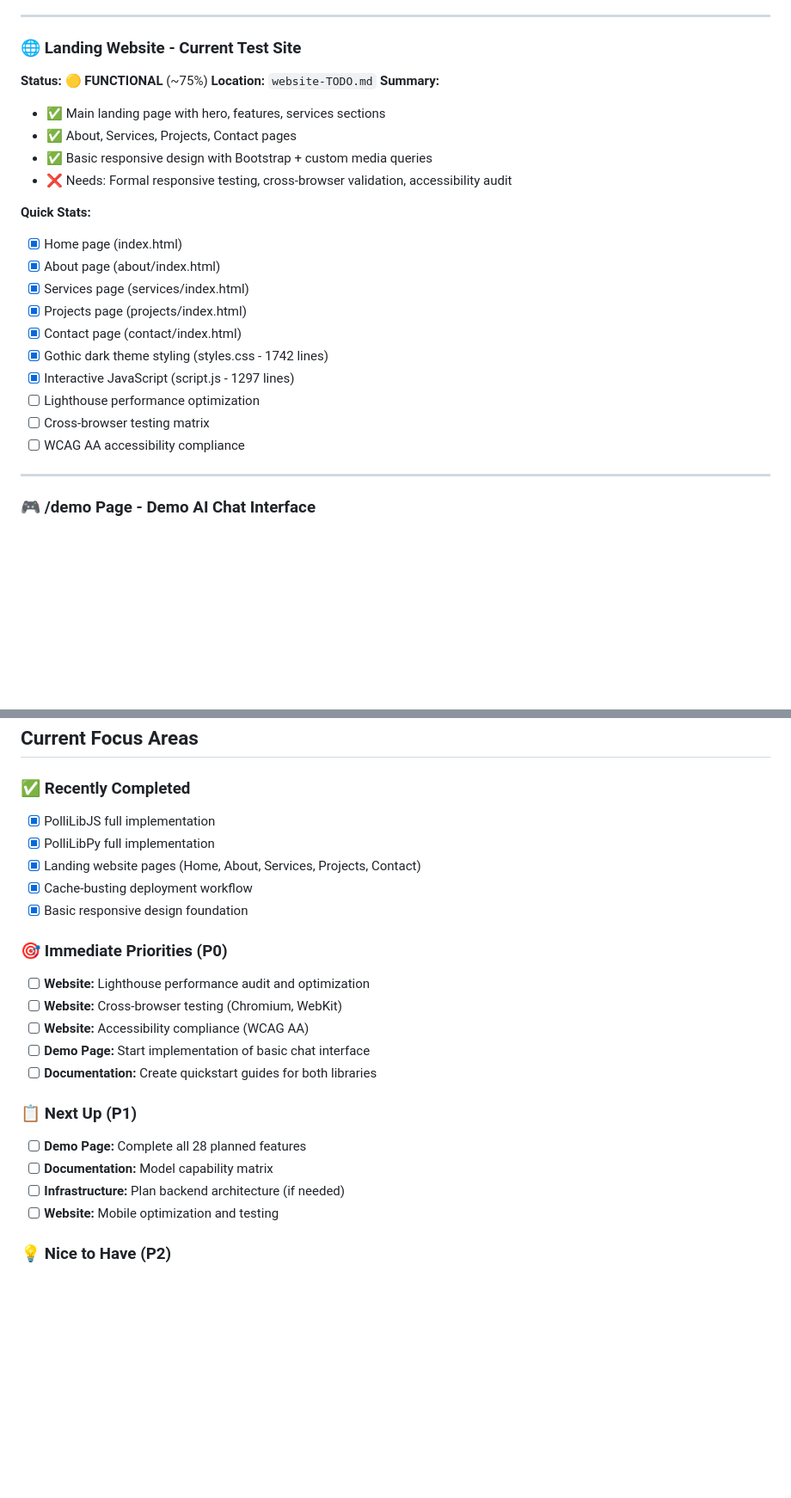
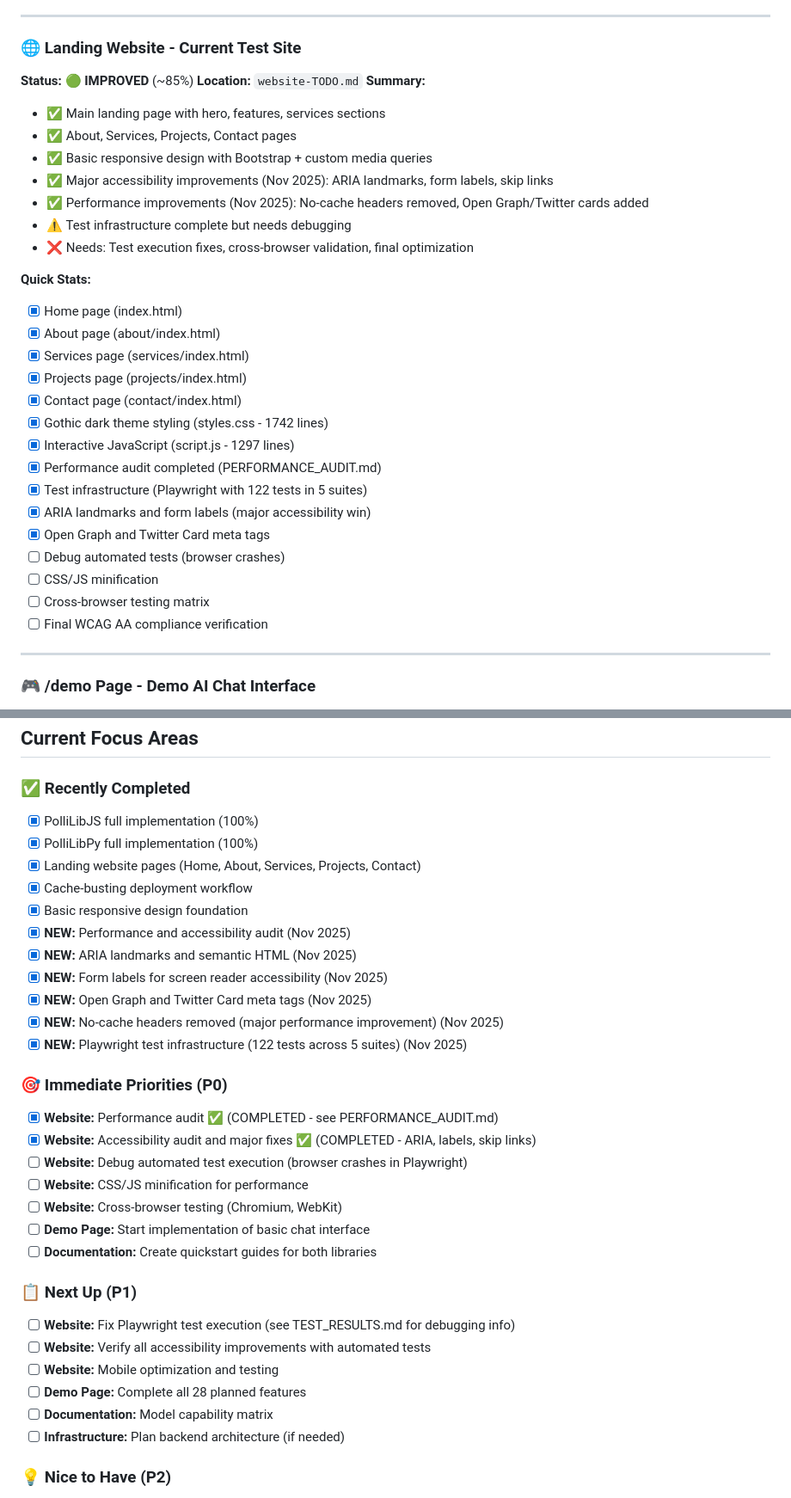
Before and after one commit to Unity-Lab-AI/sitetest0, a Markdown page: TODO.md, 2 parts joined by grey strips. Shown at 86% size. Rendered like a GitHub page; blank space fills up the shorter version.

```diff
--- a/TODO.md
+++ b/TODO.md
@@ -84,13 +84,16 @@ This project is a comprehensive AI-powered website showcasing the Pollinations A
 ---
 
 ### 🌐 **Landing Website** - Current Test Site
-**Status:** 🟡 **FUNCTIONAL** (~75%)
+**Status:** 🟢 **IMPROVED** (~85%)
 **Location:** `website-TODO.md`
 **Summary:**
 - ✅ Main landing page with hero, features, services sections
 - ✅ About, Services, Projects, Contact pages
 - ✅ Basic responsive design with Bootstrap + custom media queries
-- ❌ Needs: Formal responsive testing, cross-browser validation, accessibility audit
+- ✅ Major accessibility improvements (Nov 2025): ARIA landmarks, form labels, skip links
+- ✅ Performance improvements (Nov 2025): No-cache headers removed, Open Graph/Twitter cards added
+- ⚠️ Test infrastructure complete but needs debugging
+- ❌ Needs: Test execution fixes, cross-browser validation, final optimization
 
 **Quick Stats:**
 - [x] Home page (index.html)
@@ -100,9 +103,14 @@ This project is a comprehensive AI-powered website showcasing the Pollinations A
 - [x] Contact page (contact/index.html)
 - [x] Gothic dark theme styling (styles.css - 1742 lines)
 - [x] Interactive JavaScript (script.js - 1297 lines)
-- [ ] Lighthouse performance optimization
+- [x] Performance audit completed (PERFORMANCE_AUDIT.md)
+- [x] Test infrastructure (Playwright with 122 tests in 5 suites)
+- [x] ARIA landmarks and form labels (major accessibility win)
+- [x] Open Graph and Twitter Card meta tags
+- [ ] Debug automated tests (browser crashes)
+- [ ] CSS/JS minification
 - [ ] Cross-browser testing matrix
-- [ ] WCAG AA accessibility compliance
+- [ ] Final WCAG AA compliance verification
 
 ---
 
@@ -147,24 +155,34 @@ This project is a comprehensive AI-powered website showcasing the Pollinations A
 ## Current Focus Areas
 
 ### ✅ **Recently Completed**
-- [x] PolliLibJS full implementation
-- [x] PolliLibPy full implementation
+- [x] PolliLibJS full implementation (100%)
+- [x] PolliLibPy full implementation (100%)
 - [x] Landing website pages (Home, About, Services, Projects, Contact)
 - [x] Cache-busting deployment workflow
 - [x] Basic responsive design foundation
+- [x] **NEW:** Performance and accessibility audit (Nov 2025)
+- [x] **NEW:** ARIA landmarks and semantic HTML (Nov 2025)
+- [x] **NEW:** Form labels for screen reader accessibility (Nov 2025)
+- [x] **NEW:** Open Graph and Twitter Card meta tags (Nov 2025)
+- [x] **NEW:** No-cache headers removed (major performance improvement) (Nov 2025)
+- [x] **NEW:** Playwright test infrastructure (122 tests across 5 suites) (Nov 2025)
 
 ### 🎯 **Immediate Priorities (P0)**
-- [ ] **Website:** Lighthouse performance audit and optimization
+- [x] **Website:** Performance audit ✅ (COMPLETED - see PERFORMANCE_AUDIT.md)
+- [x] **Website:** Accessibility audit and major fixes ✅ (COMPLETED - ARIA, labels, skip links)
+- [ ] **Website:** Debug automated test execution (browser crashes in Playwright)
+- [ ] **Website:** CSS/JS minification for performance
 - [ ] **Website:** Cross-browser testing (Chromium, WebKit)
-- [ ] **Website:** Accessibility compliance (WCAG AA)
 - [ ] **Demo Page:** Start implementation of basic chat interface
 - [ ] **Documentation:** Create quickstart guides for both libraries
 
 ### 📋 **Next Up (P1)**
+- [ ] **Website:** Fix Playwright test execution (see TEST_RESULTS.md for debugging info)
+- [ ] **Website:** Verify all accessibility improvements with automated tests
+- [ ] **Website:** Mobile optimization and testing
 - [ ] **Demo Page:** Complete all 28 planned features
 - [ ] **Documentation:** Model capability matrix
 - [ ] **Infrastructure:** Plan backend architecture (if needed)
-- [ ] **Website:** Mobile optimization and testing
 
 ### 💡 **Nice to Have (P2)**
 - [ ] **Main App:** Begin planning in-repo implementation
```
Also changed, not shown: website-TODO.md (+53 -33 lines).
